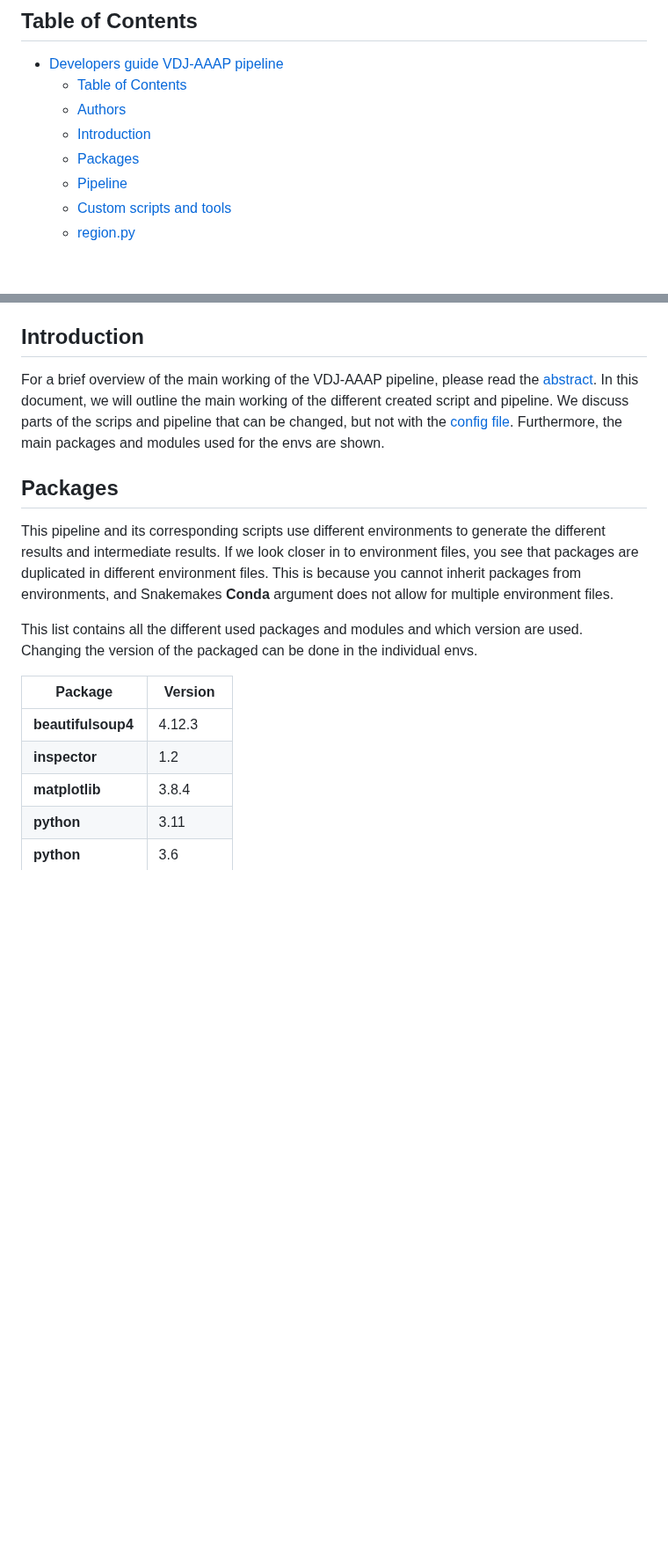
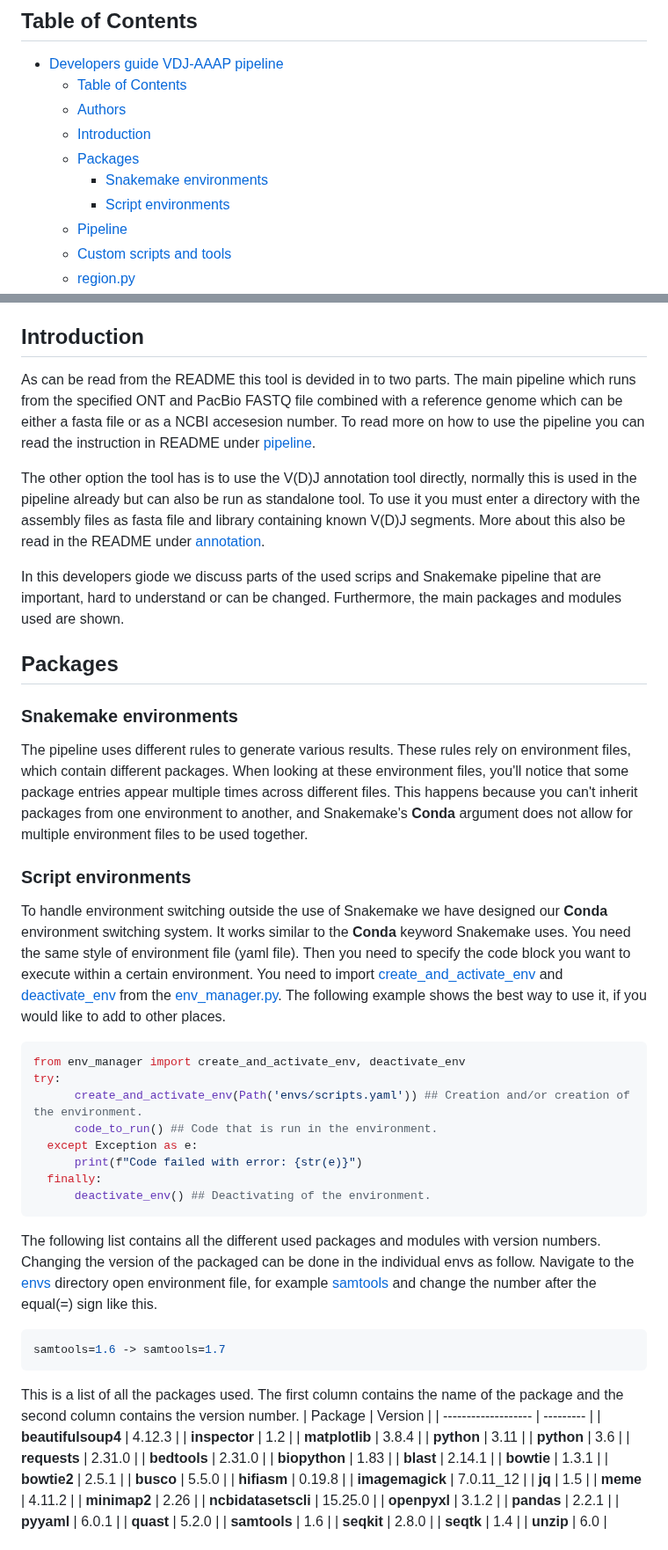
Before and after one commit to BPRC-Bioinfo/VDJ-insights, a Markdown page: developers/developers_guide.md, 2 parts joined by grey strips. Shown at 88% size. Drawn GitHub-style; blank space fills up the shorter version.

Commit message:
improvements to the dev guide

````diff
--- a/developers/developers_guide.md
+++ b/developers/developers_guide.md
@@ -9,6 +9,8 @@
   - [Authors](#authors)
   - [Introduction](#introduction)
   - [Packages](#packages)
+    - [Snakemake environments](#snakemake-environments)
+    - [Script environments](#script-environments)
   - [Pipeline](#pipeline)
   - [Custom scripts and tools](#custom-scripts-and-tools)
   - [region.py](#regionpy)
@@ -33,14 +35,40 @@
 
 ## Introduction
 
-For a brief overview of the main working of the VDJ-AAAP pipeline, please read the [abstract](../README.md#abstract). In this document, we will outline the main working of the different created script and pipeline. We discuss parts of the scrips and pipeline that can be changed, but not with the [config file](../README.md#configuration-settings). Furthermore, the main packages and modules used for the envs are shown.
+As can be read from the README this tool is devided in to two parts. The main pipeline which runs from the specified ONT and PacBio FASTQ file combined with a reference genome which can be either a fasta file or as a NCBI accesesion number. To read more on how to use the pipeline you can read the instruction in README under [pipeline](../README.md#pipeline).
+
+The other option the tool has is to use the V(D)J annotation tool directly, normally this is used in the pipeline already but can also be run as standalone tool. To use it you must enter a directory with the assembly files as fasta file and library containing known V(D)J segments. More about this also be read in the README under [annotation](../README.md#annotation).
+
+In this developers giode we discuss parts of the used scrips and Snakemake pipeline that are important, hard to understand or can be changed. Furthermore, the main packages and modules used are shown.
 
 ## Packages
 
-This pipeline and its corresponding scripts use different environments to generate the different results and intermediate results. If we look closer in to environment files, you see that packages are duplicated in different environment files. This is because you cannot inherit packages from environments, and Snakemakes **Conda** argument does not allow for multiple environment files.
+### Snakemake environments
 
-This list contains all the different used packages and modules and which version are used. Changing the version of the packaged can be done in the individual envs.
+The pipeline uses different rules to generate various results. These rules rely on environment files, which contain different packages. When looking at these environment files, you'll notice that some package entries appear multiple times across different files. This happens because you can't inherit packages from one environment to another, and Snakemake's **Conda** argument does not allow for multiple environment files to be used together.
 
+### Script environments
+
+To handle environment switching outside the use of Snakemake we have designed our **Conda** environment switching system. It works similar to the **Conda** keyword Snakemake uses. You need the same style of environment file (yaml file). Then you need to specify the code block you want to execute within a certain environment. You need to import [create_and_activate_env](../scripts/env_manager.py#L17) and [deactivate_env](../scripts/env_manager.py#L91) from the [env_manager.py](../scripts/env_manager.py). The following example shows the best way to use it, if you would like to add to other places.
+
+```python
+from env_manager import create_and_activate_env, deactivate_env
+try:
+      create_and_activate_env(Path('envs/scripts.yaml')) ## Creation and/or creation of the environment.
+      code_to_run() ## Code that is run in the environment.
+  except Exception as e:
+      print(f"Code failed with error: {str(e)}")
+  finally:
+      deactivate_env() ## Deactivating of the environment.
+```
+
+The following list contains all the different used packages and modules with version numbers. Changing the version of the packaged can be done in the individual envs as follow. Navigate to the [envs](../envs/) directory open environment file, for example [samtools](../envs/samtools.yaml) and change the number after the equal(=) sign like this.
+
+``` bash
+samtools=1.6 -> samtools=1.7
+```
+
+This is a list of all the packages used. The first column contains the name of the package and the second column contains the version number.
 | Package             | Version   |
 | ------------------- | --------- |
 | **beautifulsoup4**  | 4.12.3    |
````
